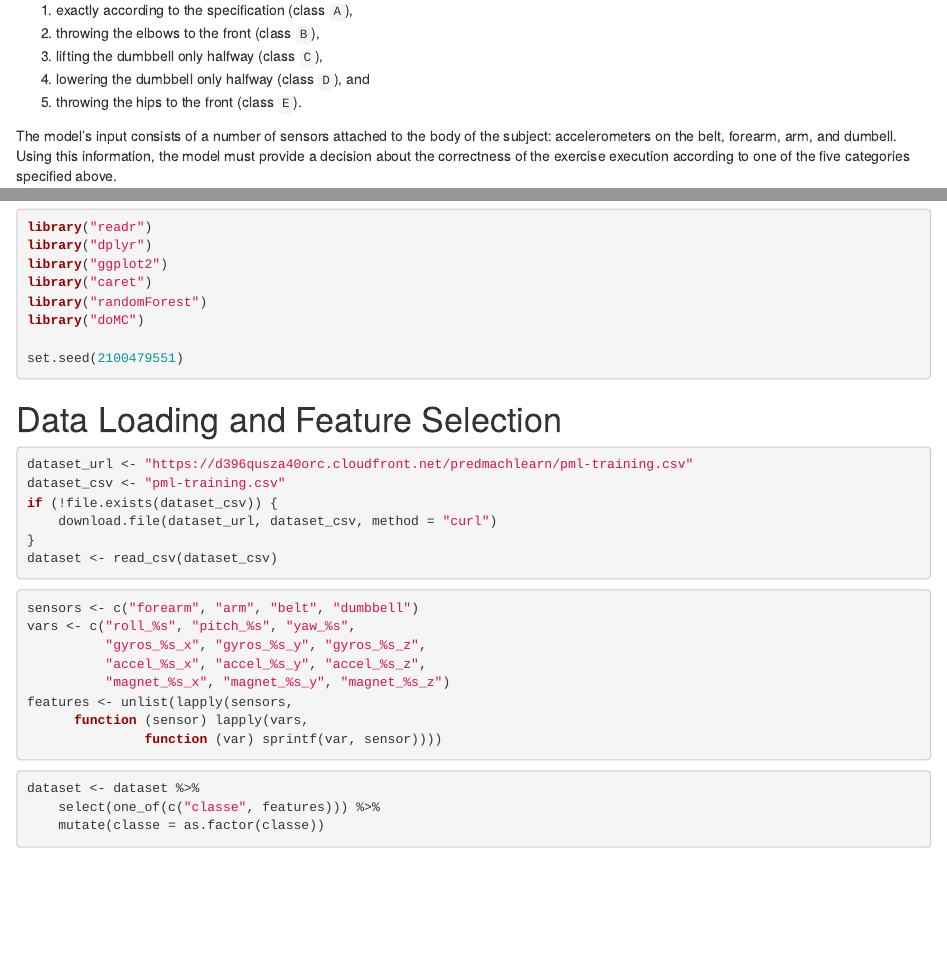
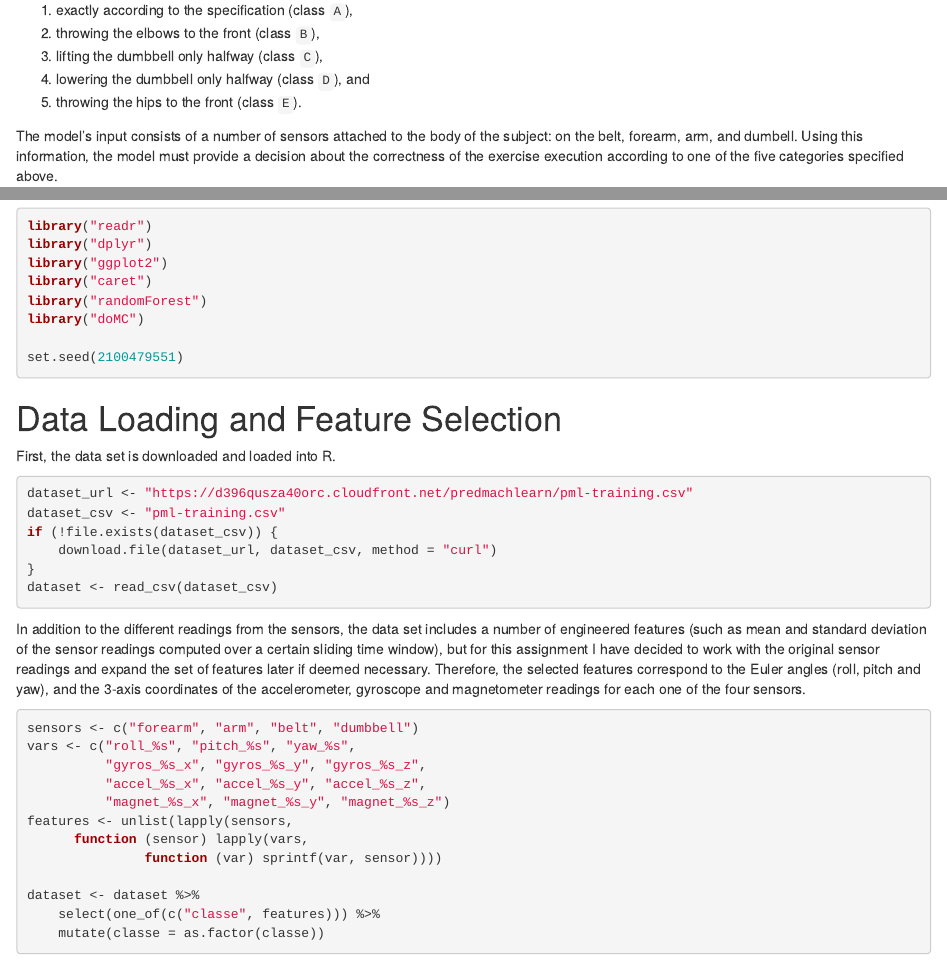
Before and after one commit to yasserglez/predmachlearn-project, an R Markdown document (writeup.Rmd): the page in a window 1100 px wide, from 270 px down, and a second part further down, joined at a grey line. Rendered offline with R 4.5, knitr and Pandoc, with nearby package versions; the code chunks are not run, so their results and figures are left out.

Commit message:
Data Loading and Feature Selection section

````diff
--- a/writeup.Rmd
+++ b/writeup.Rmd
@@ -22,10 +22,10 @@ different settings:
 5.   throwing the hips to the front (class `E`).
 
 The model's input consists of a number of sensors attached to the body
-of the subject: accelerometers on the belt, forearm, arm, and dumbell.
-Using this information, the model must provide a decision about the
-correctness of the exercise execution according to one of the five
-categories specified above.
+of the subject: on the belt, forearm, arm, and dumbell. Using this
+information, the model must provide a decision about the correctness
+of the exercise execution according to one of the five categories
+specified above.
 
 Additional information about the experimental setup and the data set
 is available at http://groupware.les.inf.puc-rio.br/har and in the
@@ -54,6 +54,8 @@ set.seed(2100479551)
 
 # Data Loading and Feature Selection
 
+First, the data set is downloaded and loaded into R.
+
 ```{r warning = FALSE}
 dataset_url <- "https://d396qusza40orc.cloudfront.net/predmachlearn/pml-training.csv"
 dataset_csv <- "pml-training.csv"
@@ -62,6 +64,16 @@ if (!file.exists(dataset_csv)) {
 }
 dataset <- read_csv(dataset_csv)
 ```
+
+In addition to the different readings from the sensors, the data set
+includes a number of engineered features (such as mean and standard
+deviation of the sensor readings computed over a certain sliding time
+window), but for this assignment I have decided to work with the
+original sensor readings and expand the set of features later if
+deemed necessary. Therefore, the selected features correspond to the
+Euler angles (roll, pitch and yaw), and the 3-axis coordinates of the
+accelerometer, gyroscope and magnetometer readings for each one of the
+four sensors.
 
 ```{r}
 sensors <- c("forearm", "arm", "belt", "dumbbell")
````
Also changed, not shown: writeup.Rmd (17 more changed lines).
